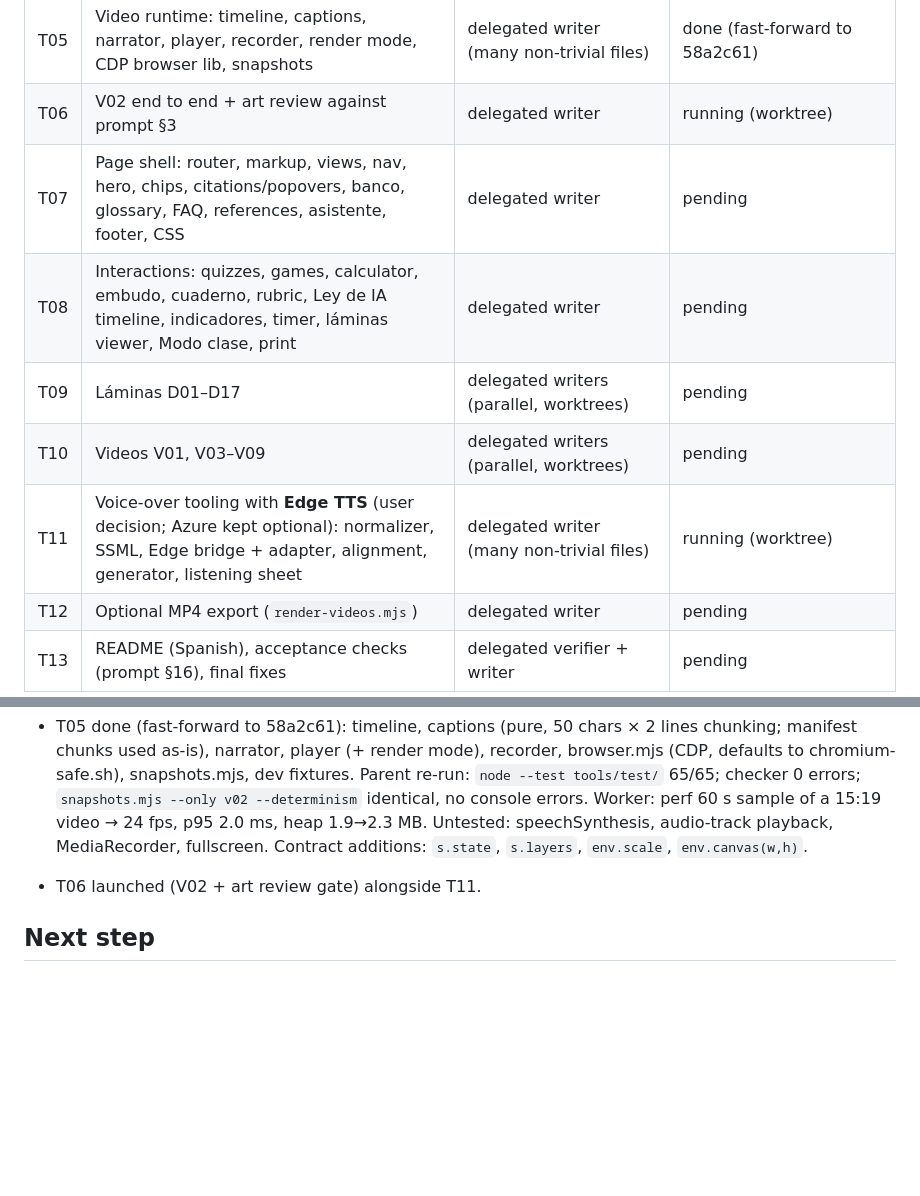
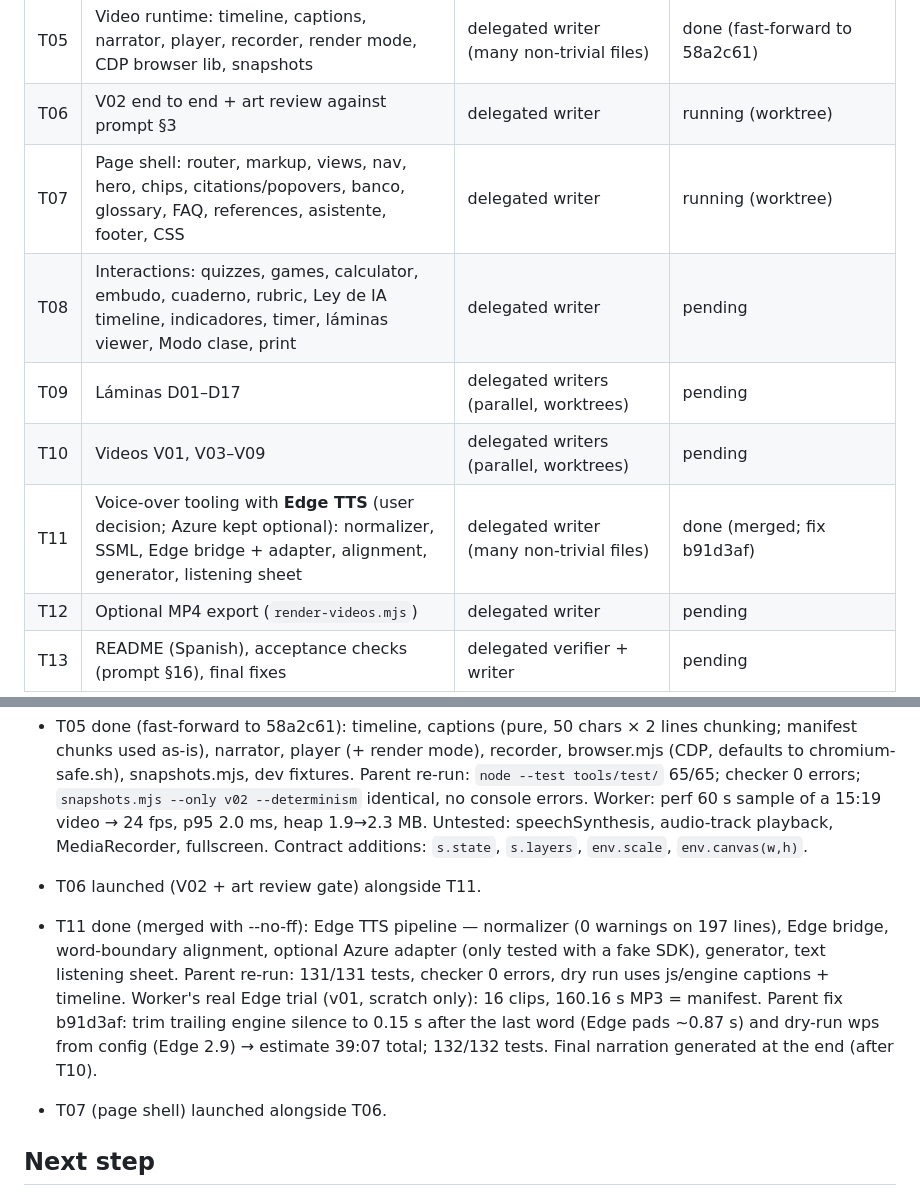
Before and after one commit to CarlosAndres12/estado-ia-2026, a Markdown page: odd/tasks/estado-ia-2026-site.md, 2 parts joined by grey strips. GitHub-like rendering; blank space fills up the shorter version.

Commit message:
docs(odd): record T11 merge, voice pacing fix and T07 launch

```diff
--- a/odd/tasks/estado-ia-2026-site.md
+++ b/odd/tasks/estado-ia-2026-site.md
@@ -45,11 +45,11 @@ exceeds it. Slicing into PRs is left to the user (each task commit is a candidat
 | T04 | Drawing engine: rng, easing, palette + tokens.css, ink, chart, tags, figures, lamina layout, API doc | delegated writer (many non-trivial files) | done (cherry-picked 0149682..a019a98 → 73f2246) |
 | T05 | Video runtime: timeline, captions, narrator, player, recorder, render mode, CDP browser lib, snapshots | delegated writer (many non-trivial files) | done (fast-forward to 58a2c61) |
 | T06 | V02 end to end + art review against prompt §3 | delegated writer | running (worktree) |
-| T07 | Page shell: router, markup, views, nav, hero, chips, citations/popovers, banco, glossary, FAQ, references, asistente, footer, CSS | delegated writer | pending |
+| T07 | Page shell: router, markup, views, nav, hero, chips, citations/popovers, banco, glossary, FAQ, references, asistente, footer, CSS | delegated writer | running (worktree) |
 | T08 | Interactions: quizzes, games, calculator, embudo, cuaderno, rubric, Ley de IA timeline, indicadores, timer, láminas viewer, Modo clase, print | delegated writer | pending |
 | T09 | Láminas D01–D17 | delegated writers (parallel, worktrees) | pending |
 | T10 | Videos V01, V03–V09 | delegated writers (parallel, worktrees) | pending |
-| T11 | Voice-over tooling with **Edge TTS** (user decision; Azure kept optional): normalizer, SSML, Edge bridge + adapter, alignment, generator, listening sheet | delegated writer (many non-trivial files) | running (worktree) |
+| T11 | Voice-over tooling with **Edge TTS** (user decision; Azure kept optional): normalizer, SSML, Edge bridge + adapter, alignment, generator, listening sheet | delegated writer (many non-trivial files) | done (merged; fix b91d3af) |
 | T12 | Optional MP4 export (`render-videos.mjs`) | delegated writer | pending |
 | T13 | README (Spanish), acceptance checks (prompt §16), final fixes | delegated verifier + writer | pending |
 
@@ -122,6 +122,14 @@ zero errors; 9 videos play in sync; 17 láminas render/print with corrected figu
   MediaRecorder, fullscreen. Contract additions: `s.state`, `s.layers`, `env.scale`, `env.canvas(w,h)`.
 - T06 launched (V02 + art review gate) alongside T11.
 
+- T11 done (merged with --no-ff): Edge TTS pipeline — normalizer (0 warnings on 197 lines), Edge bridge,
+  word-boundary alignment, optional Azure adapter (only tested with a fake SDK), generator, text listening
+  sheet. Parent re-run: 131/131 tests, checker 0 errors, dry run uses js/engine captions + timeline.
+  Worker's real Edge trial (v01, scratch only): 16 clips, 160.16 s MP3 = manifest. Parent fix b91d3af:
+  trim trailing engine silence to 0.15 s after the last word (Edge pads ~0.87 s) and dry-run wps from
+  config (Edge 2.9) → estimate 39:07 total; 132/132 tests. Final narration generated at the end (after T10).
+- T07 (page shell) launched alongside T06.
+
 ## Next step
 
 Merge wave 1 branches as they finish (verify each: checker, tests, headless console), then wave 2:
```
